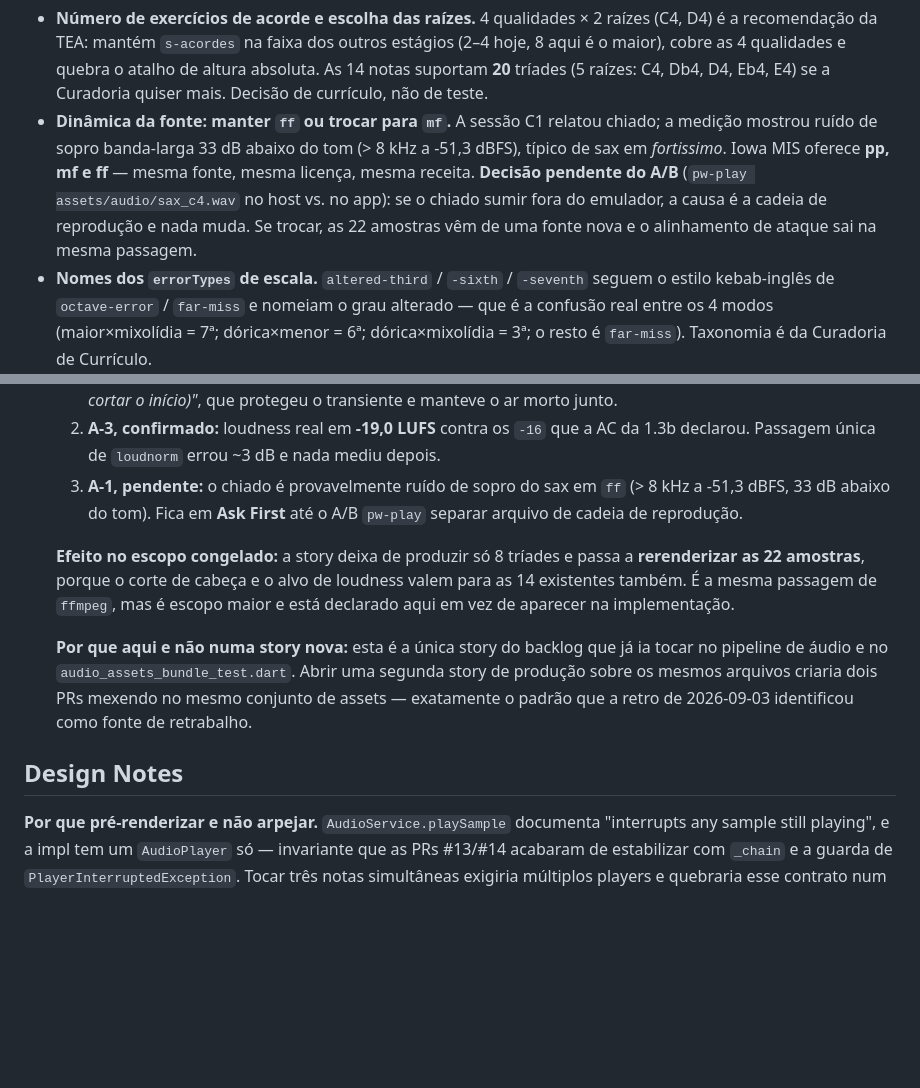
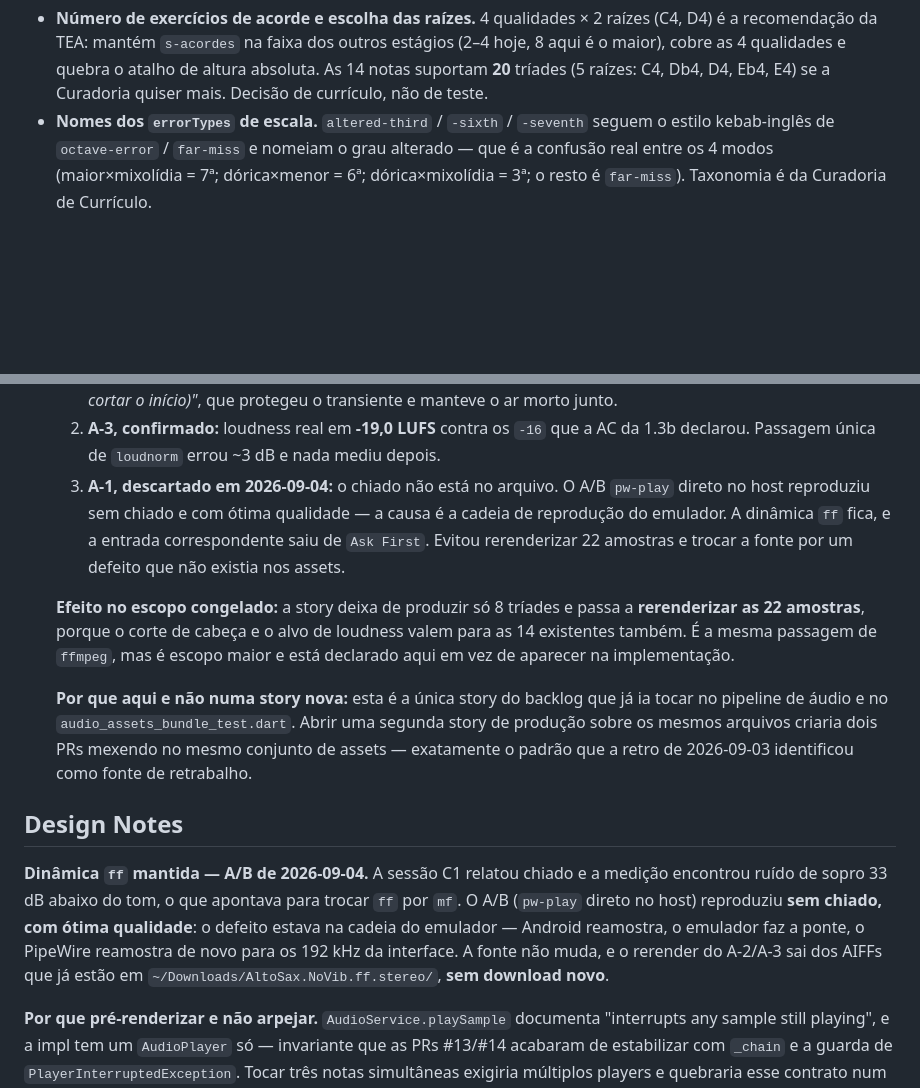
Before and after one commit to Lucas5511/CatEar, a Markdown page: _bmad-output/implementation-artifacts/spec-1-4b-producao-das-triades-e-expansao-dos-catalogos.md, 2 parts joined by grey strips. Drawn GitHub-style; blank space fills up the shorter version.

```diff
--- a/_bmad-output/implementation-artifacts/spec-1-4b-producao-das-triades-e-expansao-dos-catalogos.md
+++ b/_bmad-output/implementation-artifacts/spec-1-4b-producao-das-triades-e-expansao-dos-catalogos.md
@@ -58,7 +58,6 @@ context:
 **Ask First:**
 
 - **Número de exercícios de acorde e escolha das raízes.** 4 qualidades × 2 raízes (C4, D4) é a recomendação da TEA: mantém `s-acordes` na faixa dos outros estágios (2–4 hoje, 8 aqui é o maior), cobre as 4 qualidades e quebra o atalho de altura absoluta. As 14 notas suportam **20** tríades (5 raízes: C4, Db4, D4, Eb4, E4) se a Curadoria quiser mais. Decisão de currículo, não de teste.
-- **Dinâmica da fonte: manter `ff` ou trocar para `mf`.** A sessão C1 relatou chiado; a medição mostrou ruído de sopro banda-larga 33 dB abaixo do tom (> 8 kHz a -51,3 dBFS), típico de sax em *fortissimo*. Iowa MIS oferece **pp, mf e ff** — mesma fonte, mesma licença, mesma receita. **Decisão pendente do A/B** (`pw-play assets/audio/sax_c4.wav` no host vs. no app): se o chiado sumir fora do emulador, a causa é a cadeia de reprodução e nada muda. Se trocar, as 22 amostras vêm de uma fonte nova e o alinhamento de ataque sai na mesma passagem.
 - **Nomes dos `errorTypes` de escala.** `altered-third` / `-sixth` / `-seventh` seguem o estilo kebab-inglês de `octave-error` / `far-miss` e nomeiam o grau alterado — que é a confusão real entre os 4 modos (maior×mixolídia = 7ª; dórica×menor = 6ª; dórica×mixolídia = 3ª; o resto é `far-miss`). Taxonomia é da Curadoria de Currículo.
 - Trocar fonte, formato, alvo de loudness, ou o diretório `assets/audio/`.
 - Tornar a mixagem um passo de `tool/ci.sh` (é one-off, como a conversão da 1.3b).
@@ -149,9 +148,11 @@ context:
      manteve o ar morto junto.
   2. **A-3, confirmado:** loudness real em **-19,0 LUFS** contra os `-16` que a AC
      da 1.3b declarou. Passagem única de `loudnorm` errou ~3 dB e nada mediu depois.
-  3. **A-1, pendente:** o chiado é provavelmente ruído de sopro do sax em `ff`
-     (> 8 kHz a -51,3 dBFS, 33 dB abaixo do tom). Fica em **Ask First** até o A/B
-     `pw-play` separar arquivo de cadeia de reprodução.
+  3. **A-1, descartado em 2026-09-04:** o chiado não está no arquivo. O A/B
+     `pw-play` direto no host reproduziu sem chiado e com ótima qualidade — a
+     causa é a cadeia de reprodução do emulador. A dinâmica `ff` fica, e a
+     entrada correspondente saiu de `Ask First`. Evitou rerenderizar 22 amostras
+     e trocar a fonte por um defeito que não existia nos assets.
 
   **Efeito no escopo congelado:** a story deixa de produzir só 8 tríades e passa a
   **rerenderizar as 22 amostras**, porque o corte de cabeça e o alvo de loudness
@@ -165,6 +166,14 @@ context:
   identificou como fonte de retrabalho.
 
 ## Design Notes
+
+**Dinâmica `ff` mantida — A/B de 2026-09-04.** A sessão C1 relatou chiado e a
+medição encontrou ruído de sopro 33 dB abaixo do tom, o que apontava para trocar
+`ff` por `mf`. O A/B (`pw-play` direto no host) reproduziu **sem chiado, com ótima
+qualidade**: o defeito estava na cadeia do emulador — Android reamostra, o
+emulador faz a ponte, o PipeWire reamostra de novo para os 192 kHz da interface.
+A fonte não muda, e o rerender do A-2/A-3 sai dos AIFFs que já estão em
+`~/Downloads/AltoSax.NoVib.ff.stereo/`, **sem download novo**.
 
 **Por que pré-renderizar e não arpejar.** `AudioService.playSample` documenta "interrupts any sample still playing", e a impl tem um `AudioPlayer` só — invariante que as PRs #13/#14 acabaram de estabilizar com `_chain` e a guarda de `PlayerInterruptedException`. Tocar três notas simultâneas exigiria múltiplos players e quebraria esse contrato num módulo que sangrou para ficar estável. Resolver no asset custa 8 arquivos e zero risco arquitetural.
 
```
Also changed, not shown: _bmad-output/test-artifacts/exploratory-charters-epic-1.md (+7 -0 lines), _bmad-output/test-artifacts/session-c1-ouvir-o-app-2026-09-04.md (+36 -10 lines).
